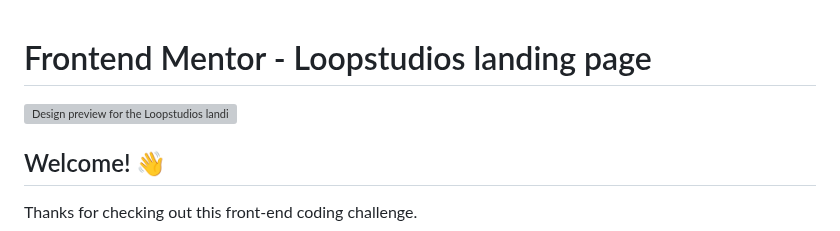
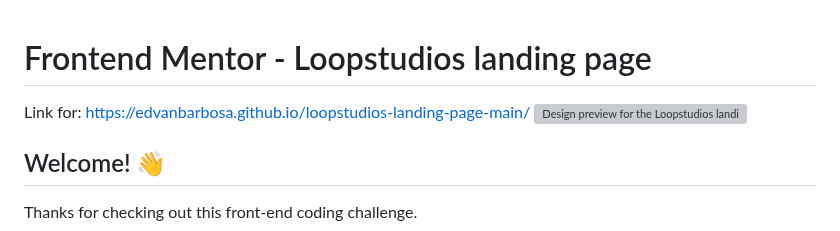
Before and after one commit to edvanbarbosa/loopstudios-landing-page-main, a Markdown page: README.md, the part around the change. Drawn GitHub-style; grey boxes are pictures that could not be loaded.

```diff
--- a/README.md
+++ b/README.md
@@ -1,5 +1,5 @@
 # Frontend Mentor - Loopstudios landing page
-
+Link for:  https://edvanbarbosa.github.io/loopstudios-landing-page-main/
 ![Design preview for the Loopstudios landing page coding challenge](./design/desktop-preview.jpg)
 
 ## Welcome! 👋
```
